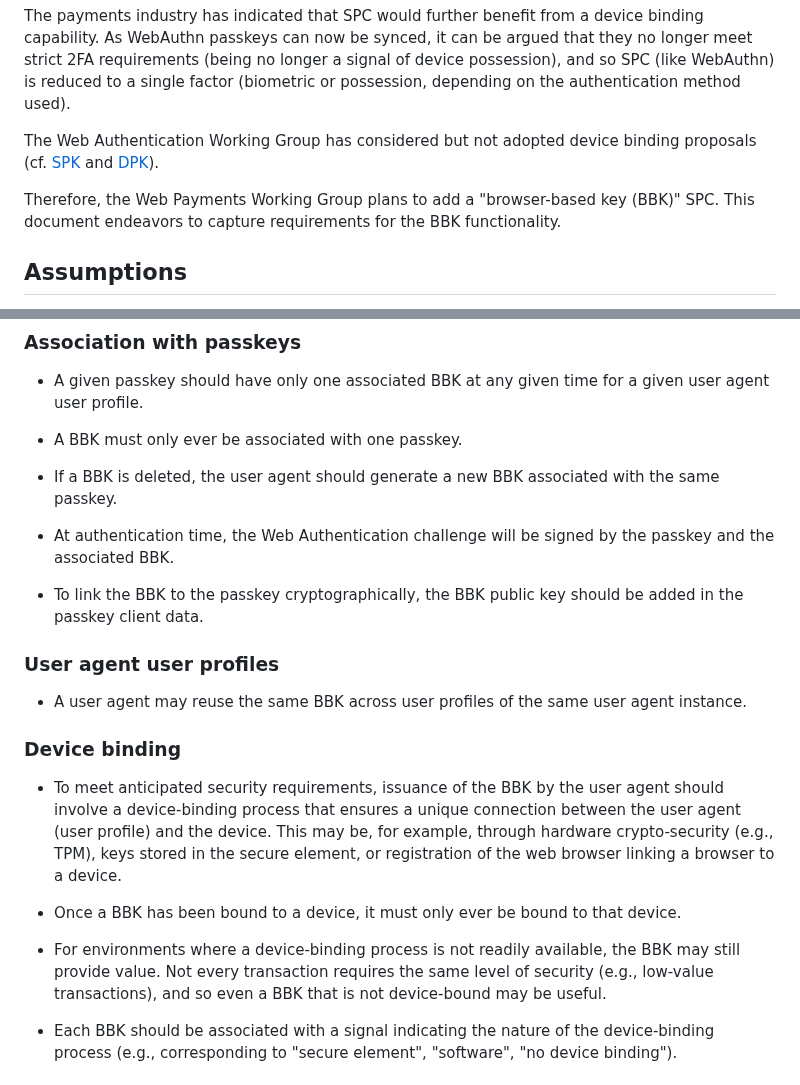
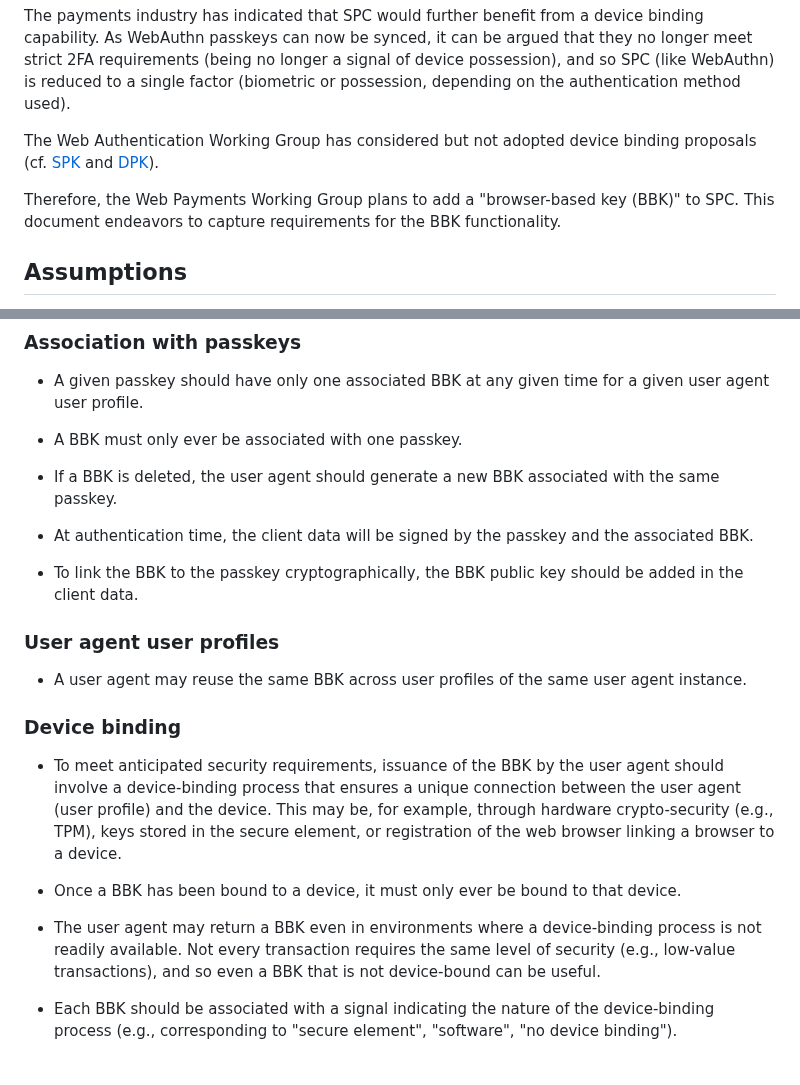
Before and after one commit to w3c/secure-payment-confirmation, a Markdown page: bbk-requirements.md, 2 parts joined by grey strips. Drawn GitHub-style.

Commit message:
Changes based on rouslan feedback

```diff
--- a/bbk-requirements.md
+++ b/bbk-requirements.md
@@ -12,7 +12,7 @@ The payments industry has indicated that SPC would further benefit from a device
 
 The Web Authentication Working Group has considered but not adopted device binding proposals (cf. [SPK](https://github.com/w3c/webauthn/pull/1957) and [DPK](https://github.com/w3c/webauthn/issues/1658)).
 
-Therefore, the Web Payments Working Group plans to add a "browser-based key (BBK)" SPC. This document endeavors to capture requirements for the BBK functionality.
+Therefore, the Web Payments Working Group plans to add a "browser-based key (BBK)" to SPC. This document endeavors to capture requirements for the BBK functionality.
 
 ## Assumptions
 
@@ -34,9 +34,9 @@ Therefore, the Web Payments Working Group plans to add a "browser-based key (BBK
 
 * If a BBK is deleted, the user agent should generate a new BBK associated with the same passkey.
 
-* At authentication time, the Web Authentication challenge will be signed by the passkey and the associated BBK.
+* At authentication time, the client data will be signed by the passkey and the associated BBK.
 
-* To link the BBK to the passkey cryptographically, the BBK public key should be added in the passkey client data.
+* To link the BBK to the passkey cryptographically, the BBK public key should be added in the client data.
 
 ### User agent user profiles
 
@@ -48,7 +48,7 @@ Therefore, the Web Payments Working Group plans to add a "browser-based key (BBK
 
 * Once a BBK has been bound to a device, it must only ever be bound to that device.
 
-* For environments where a device-binding process is not readily available, the BBK may still provide value. Not every transaction requires the same level of security (e.g., low-value transactions), and so even a BBK that is not device-bound may be useful.
+* The user agent may return a BBK even in environments where a device-binding process is not readily available. Not every transaction requires the same level of security (e.g., low-value transactions), and so even a BBK that is not device-bound can be useful.
 
 * Each BBK should be associated with a signal indicating the nature of the device-binding process (e.g., corresponding to "secure element", "software", "no device binding").
 
```
